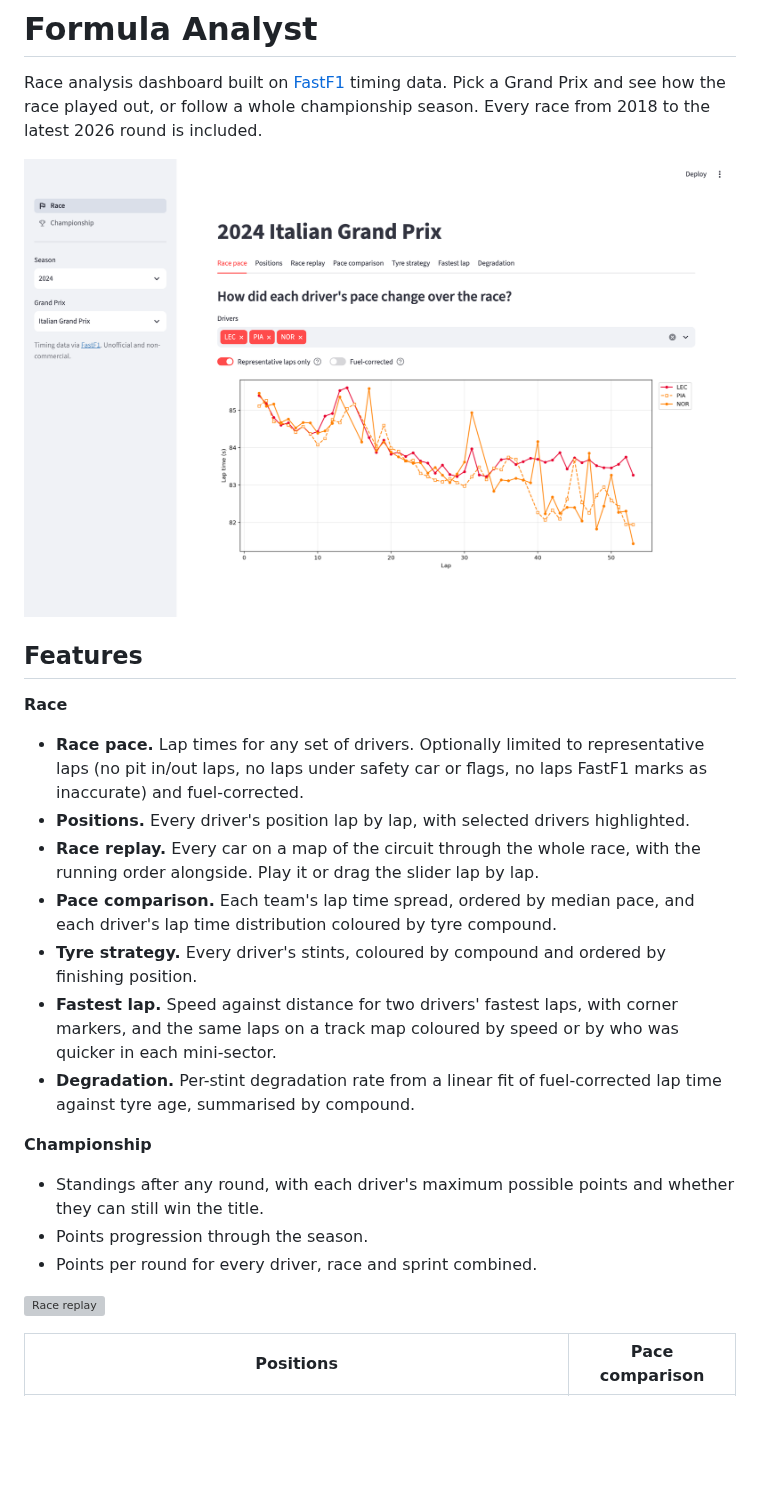
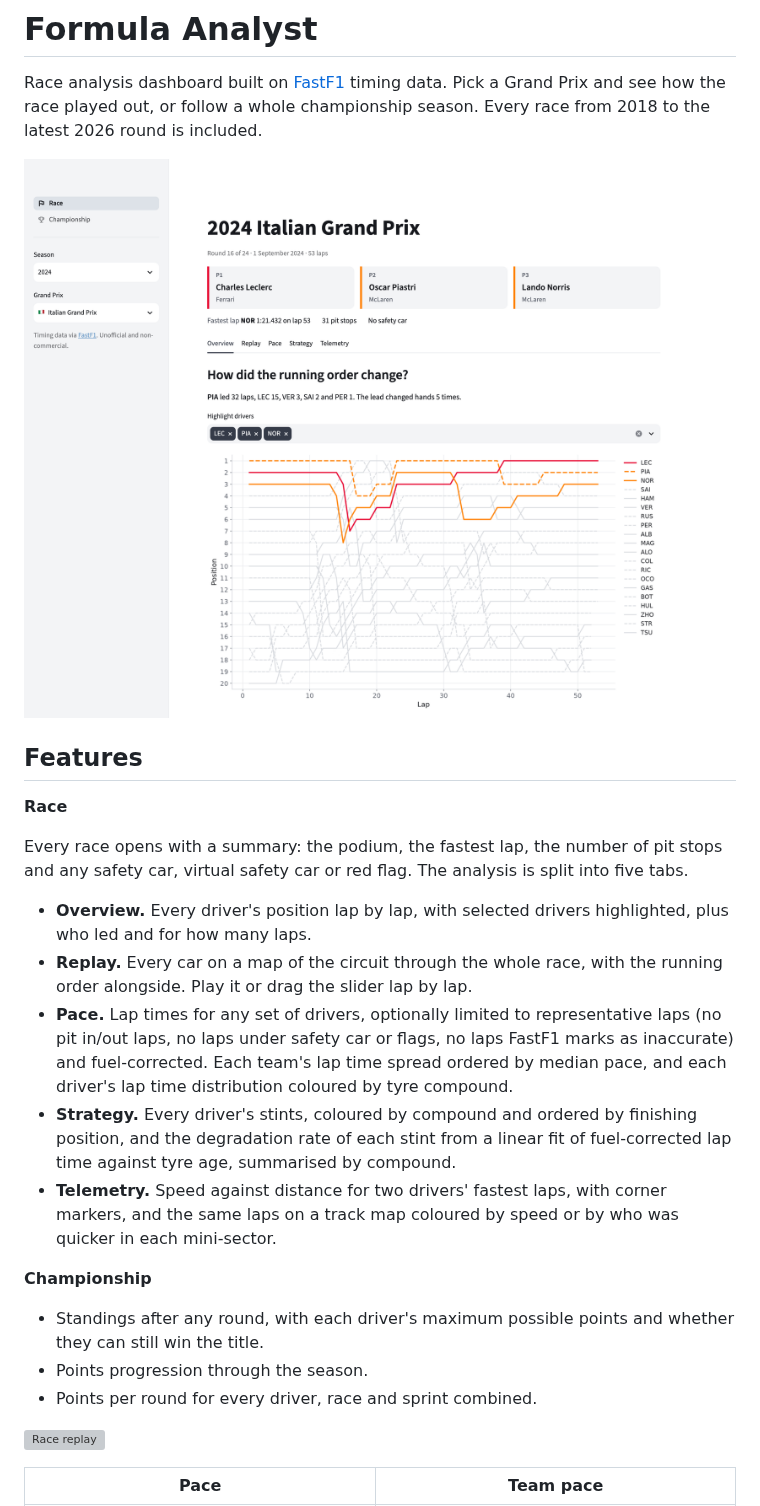
Before and after one commit to OhKazakh/formula-analyst, a Markdown page: README.md, the part around one of its changes. Drawn GitHub-style; pictures changed too: docs/overview.png (added), docs/pace.png; blank space fills up the shorter version; grey boxes are pictures that could not be loaded.

```diff
--- a/README.md
+++ b/README.md
@@ -2,19 +2,19 @@
 
 Race analysis dashboard built on [FastF1](https://github.com/theOehrly/Fast-F1) timing data. Pick a Grand Prix and see how the race played out, or follow a whole championship season. Every race from 2018 to the latest 2026 round is included.
 
-![Race pace](docs/pace.png)
+![Race overview](docs/overview.png)
 
 ## Features
 
 **Race**
 
-- **Race pace.** Lap times for any set of drivers. Optionally limited to representative laps (no pit in/out laps, no laps under safety car or flags, no laps FastF1 marks as inaccurate) and fuel-corrected.
-- **Positions.** Every driver's position lap by lap, with selected drivers highlighted.
-- **Race replay.** Every car on a map of the circuit through the whole race, with the running order alongside. Play it or drag the slider lap by lap.
-- **Pace comparison.** Each team's lap time spread, ordered by median pace, and each driver's lap time distribution coloured by tyre compound.
-- **Tyre strategy.** Every driver's stints, coloured by compound and ordered by finishing position.
-- **Fastest lap.** Speed against distance for two drivers' fastest laps, with corner markers, and the same laps on a track map coloured by speed or by who was quicker in each mini-sector.
-- **Degradation.** Per-stint degradation rate from a linear fit of fuel-corrected lap time against tyre age, summarised by compound.
+Every race opens with a summary: the podium, the fastest lap, the number of pit stops and any safety car, virtual safety car or red flag. The analysis is split into five tabs.
+
+- **Overview.** Every driver's position lap by lap, with selected drivers highlighted, plus who led and for how many laps.
+- **Replay.** Every car on a map of the circuit through the whole race, with the running order alongside. Play it or drag the slider lap by lap.
+- **Pace.** Lap times for any set of drivers, optionally limited to representative laps (no pit in/out laps, no laps under safety car or flags, no laps FastF1 marks as inaccurate) and fuel-corrected. Each team's lap time spread ordered by median pace, and each driver's lap time distribution coloured by tyre compound.
+- **Strategy.** Every driver's stints, coloured by compound and ordered by finishing position, and the degradation rate of each stint from a linear fit of fuel-corrected lap time against tyre age, summarised by compound.
+- **Telemetry.** Speed against distance for two drivers' fastest laps, with corner markers, and the same laps on a track map coloured by speed or by who was quicker in each mini-sector.
 
 **Championship**
 
@@ -24,5 +24,5 @@ Race analysis dashboard built on [FastF1](https://github.com/theOehrly/Fast-F1)
 
 ![Race replay](docs/replay.png)
 
-| Positions | Pace comparison |
+| Pace | Team pace |
 | --- | --- |
```
Also changed, not shown: other parts of README.md (+4 -3 lines), docs/championship.png, docs/strategy.png, docs/team-pace.png (added), docs/telemetry.png (added).
